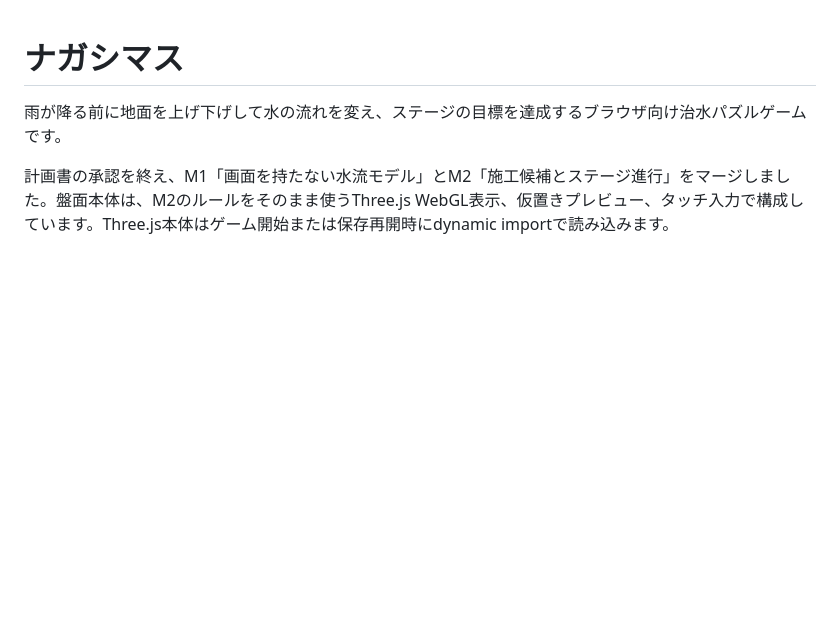
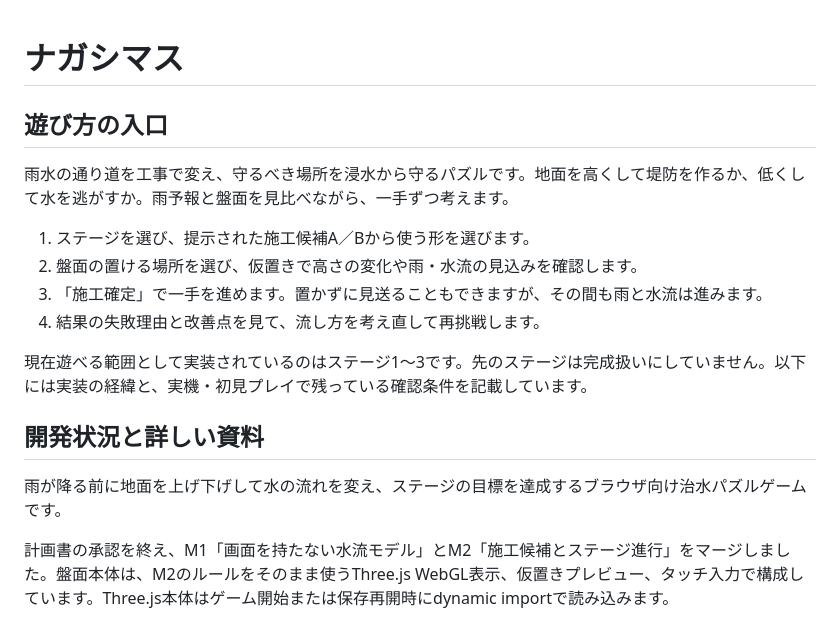
Before and after one commit to chameleonjp-lab/nagashimasu, a Markdown page: README.md, the part around the change. GitHub-like rendering; blank space fills up the shorter version.

Commit message:
docs: introduce the experience and how to get started

```diff
--- a/README.md
+++ b/README.md
@@ -1,4 +1,17 @@
 # ナガシマス
+
+## 遊び方の入口
+
+雨水の通り道を工事で変え、守るべき場所を浸水から守るパズルです。地面を高くして堤防を作るか、低くして水を逃がすか。雨予報と盤面を見比べながら、一手ずつ考えます。
+
+1. ステージを選び、提示された施工候補A／Bから使う形を選びます。
+2. 盤面の置ける場所を選び、仮置きで高さの変化や雨・水流の見込みを確認します。
+3. 「施工確定」で一手を進めます。置かずに見送ることもできますが、その間も雨と水流は進みます。
+4. 結果の失敗理由と改善点を見て、流し方を考え直して再挑戦します。
+
+現在遊べる範囲として実装されているのはステージ1～3です。先のステージは完成扱いにしていません。以下には実装の経緯と、実機・初見プレイで残っている確認条件を記載しています。
+
+## 開発状況と詳しい資料
 
 雨が降る前に地面を上げ下げして水の流れを変え、ステージの目標を達成するブラウザ向け治水パズルゲームです。
 
```
